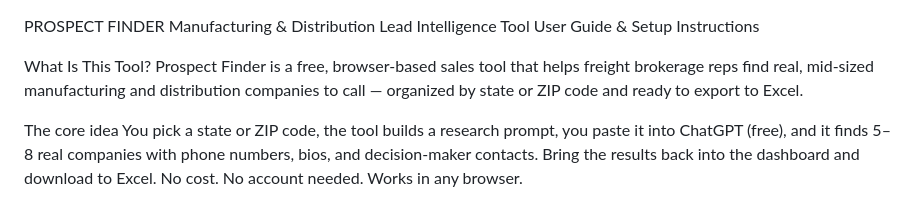
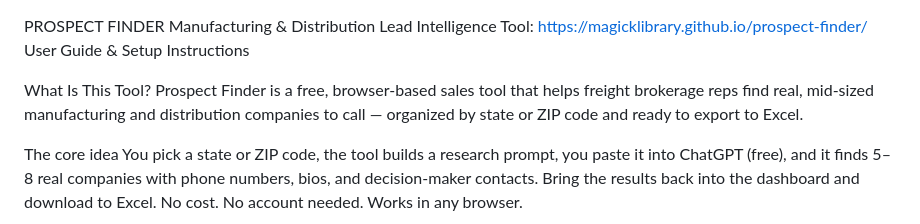
Before and after one commit to magicklibrary/prospect-finder, a Markdown page: README.md, the part around the change. Drawn GitHub-style.

```diff
--- a/README.md
+++ b/README.md
@@ -1,5 +1,5 @@
 PROSPECT FINDER
-Manufacturing & Distribution Lead Intelligence Tool
+Manufacturing & Distribution Lead Intelligence Tool: https://magicklibrary.github.io/prospect-finder/
 User Guide & Setup Instructions
 
 What Is This Tool?
```
